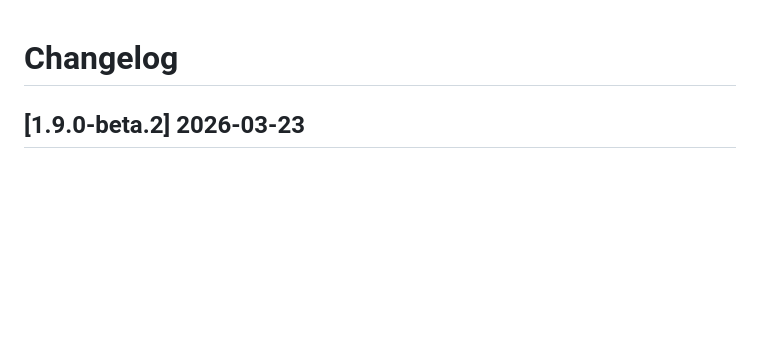
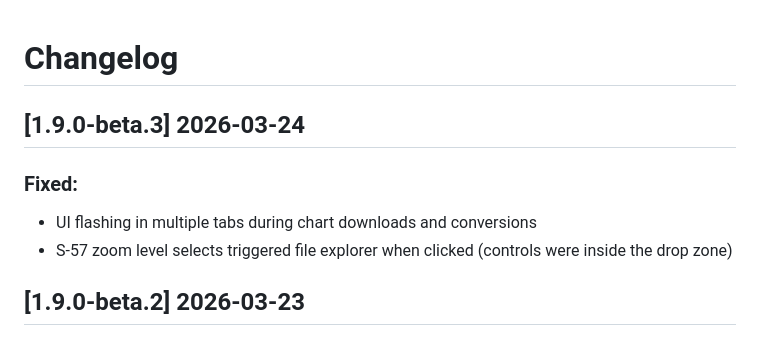
Before and after one commit to dirkwa/signalk-charts-provider-simple, a Markdown page: CHANGELOG.md, the part around the change. GitHub-like rendering; blank space fills up the shorter version.

Commit message:
docs: add 1.9.0-beta.3 changelog entry

```diff
--- a/CHANGELOG.md
+++ b/CHANGELOG.md
@@ -1,4 +1,9 @@
 # Changelog
+
+## [1.9.0-beta.3] 2026-03-24
+### Fixed:
+- UI flashing in multiple tabs during chart downloads and conversions
+- S-57 zoom level selects triggered file explorer when clicked (controls were inside the drop zone)
 
 ## [1.9.0-beta.2] 2026-03-23
 ### Fixed:
```
